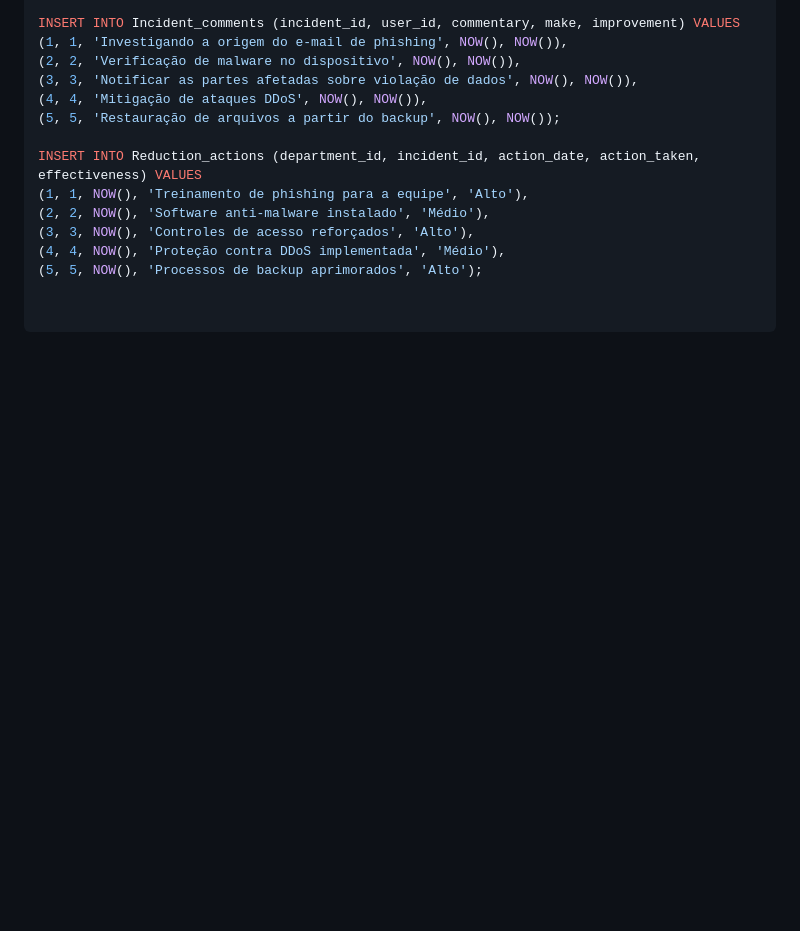
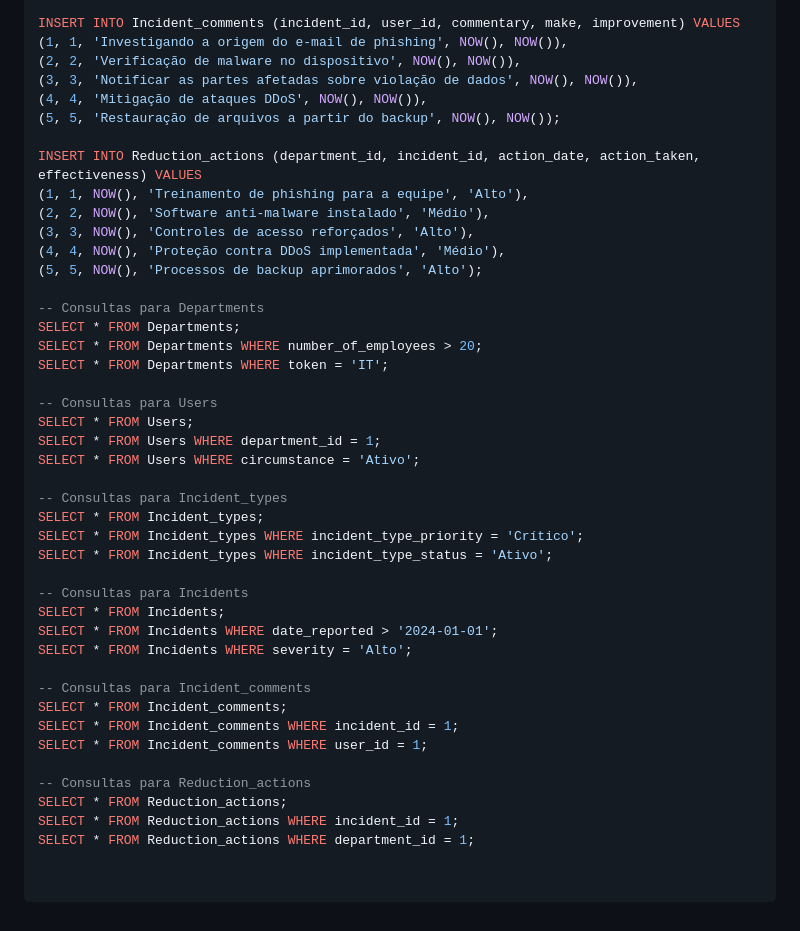
Before and after one commit to JUANCSSL/Banco-de-dados-de-Cyber-Seguran-a, a Markdown page: README.md, the part around the change. GitHub-like rendering; blank space fills up the shorter version.

```diff
--- a/README.md
+++ b/README.md
@@ -131,3 +131,33 @@ INSERT INTO Reduction_actions (department_id, incident_id, action_date, action_t
 (3, 3, NOW(), 'Controles de acesso reforçados', 'Alto'),
 (4, 4, NOW(), 'Proteção contra DDoS implementada', 'Médio'),
 (5, 5, NOW(), 'Processos de backup aprimorados', 'Alto');
+
+-- Consultas para Departments
+SELECT * FROM Departments;
+SELECT * FROM Departments WHERE number_of_employees > 20;
+SELECT * FROM Departments WHERE token = 'IT';
+
+-- Consultas para Users
+SELECT * FROM Users;
+SELECT * FROM Users WHERE department_id = 1;
+SELECT * FROM Users WHERE circumstance = 'Ativo';
+
+-- Consultas para Incident_types
+SELECT * FROM Incident_types;
+SELECT * FROM Incident_types WHERE incident_type_priority = 'Crítico';
+SELECT * FROM Incident_types WHERE incident_type_status = 'Ativo';
+
+-- Consultas para Incidents
+SELECT * FROM Incidents;
+SELECT * FROM Incidents WHERE date_reported > '2024-01-01';
+SELECT * FROM Incidents WHERE severity = 'Alto';
+
+-- Consultas para Incident_comments
+SELECT * FROM Incident_comments;
+SELECT * FROM Incident_comments WHERE incident_id = 1;
+SELECT * FROM Incident_comments WHERE user_id = 1;
+
+-- Consultas para Reduction_actions
+SELECT * FROM Reduction_actions;
+SELECT * FROM Reduction_actions WHERE incident_id = 1;
+SELECT * FROM Reduction_actions WHERE department_id = 1;
```
